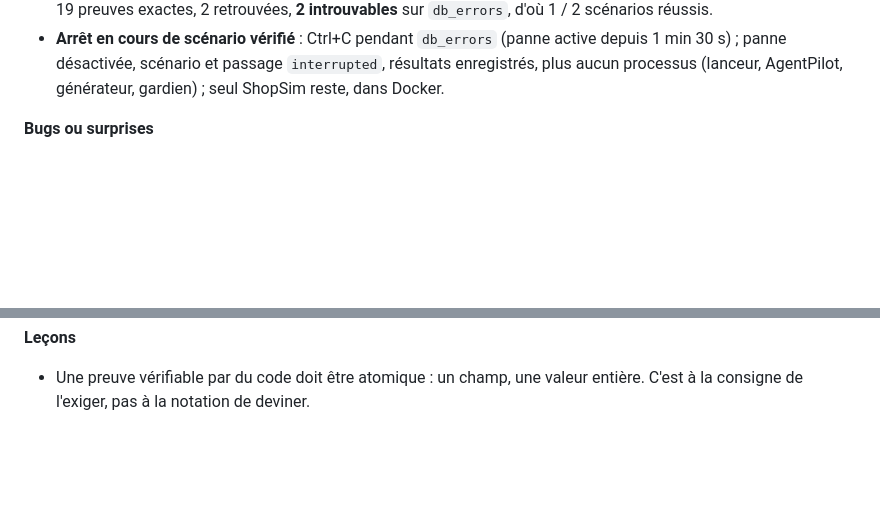
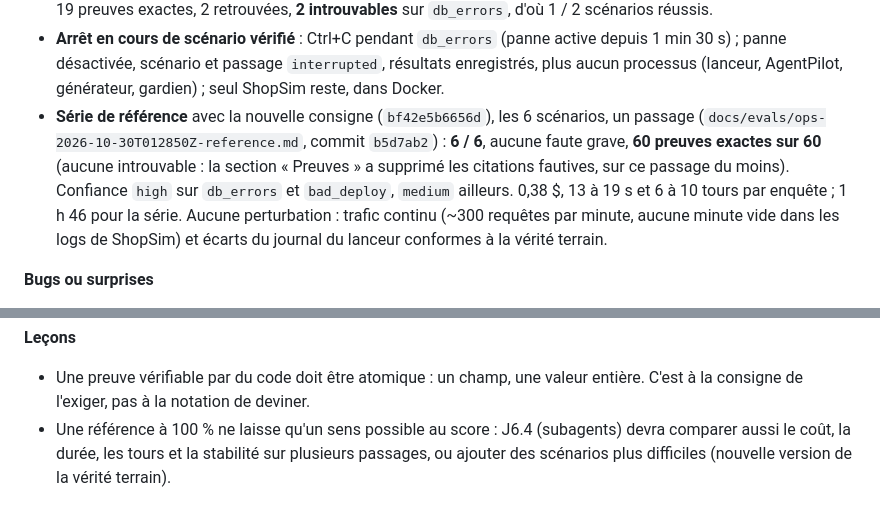
Before and after one commit to TheoDgb/AgentPilot, a Markdown page: docs/journal.md, 2 parts joined by grey strips. Rendered like a GitHub page; blank space fills up the shorter version.

```diff
--- a/docs/journal.md
+++ b/docs/journal.md
@@ -696,6 +696,14 @@ vraie panne (J4.4).
   1 min 30 s) ; panne désactivée, scénario et passage `interrupted`, résultats enregistrés,
   plus aucun processus (lanceur, AgentPilot, générateur, gardien) ; seul ShopSim reste, dans
   Docker.
+- **Série de référence** avec la nouvelle consigne (`bf42e5b6656d`), les 6 scénarios, un
+  passage (`docs/evals/ops-2026-10-30T012850Z-reference.md`, commit `b5d7ab2`) : **6 / 6**,
+  aucune faute grave, **60 preuves exactes sur 60** (aucune introuvable : la section
+  « Preuves » a supprimé les citations fautives, sur ce passage du moins). Confiance `high`
+  sur `db_errors` et `bad_deploy`, `medium` ailleurs. 0,38 $, 13 à 19 s et 6 à 10 tours par
+  enquête ; 1 h 46 pour la série. Aucune perturbation : trafic continu (~300 requêtes par
+  minute, aucune minute vide dans les logs de ShopSim) et écarts du journal du lanceur
+  conformes à la vérité terrain.
 
 **Bugs ou surprises**
 - Les 2 preuves introuvables n'étaient pas inventées, mais mal citées : deux champs réunis en
@@ -719,3 +727,6 @@ vraie panne (J4.4).
 **Leçons**
 - Une preuve vérifiable par du code doit être atomique : un champ, une valeur entière. C'est à
   la consigne de l'exiger, pas à la notation de deviner.
+- Une référence à 100 % ne laisse qu'un sens possible au score : J6.4 (subagents) devra
+  comparer aussi le coût, la durée, les tours et la stabilité sur plusieurs passages, ou
+  ajouter des scénarios plus difficiles (nouvelle version de la vérité terrain).
```
Also changed, not shown: docs/evals/ops-2026-10-30T012850Z-reference.md (added, +68 -0 lines).
